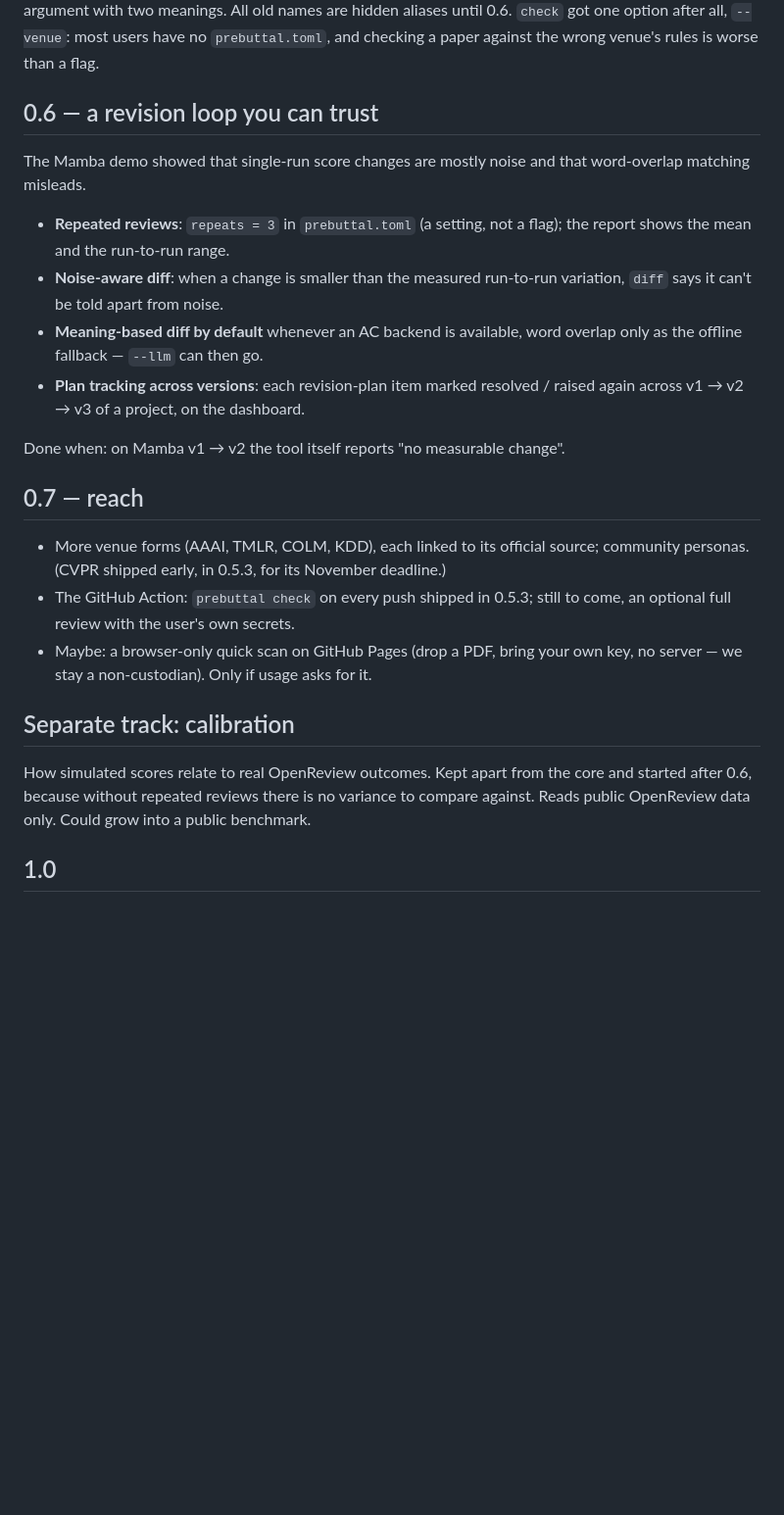
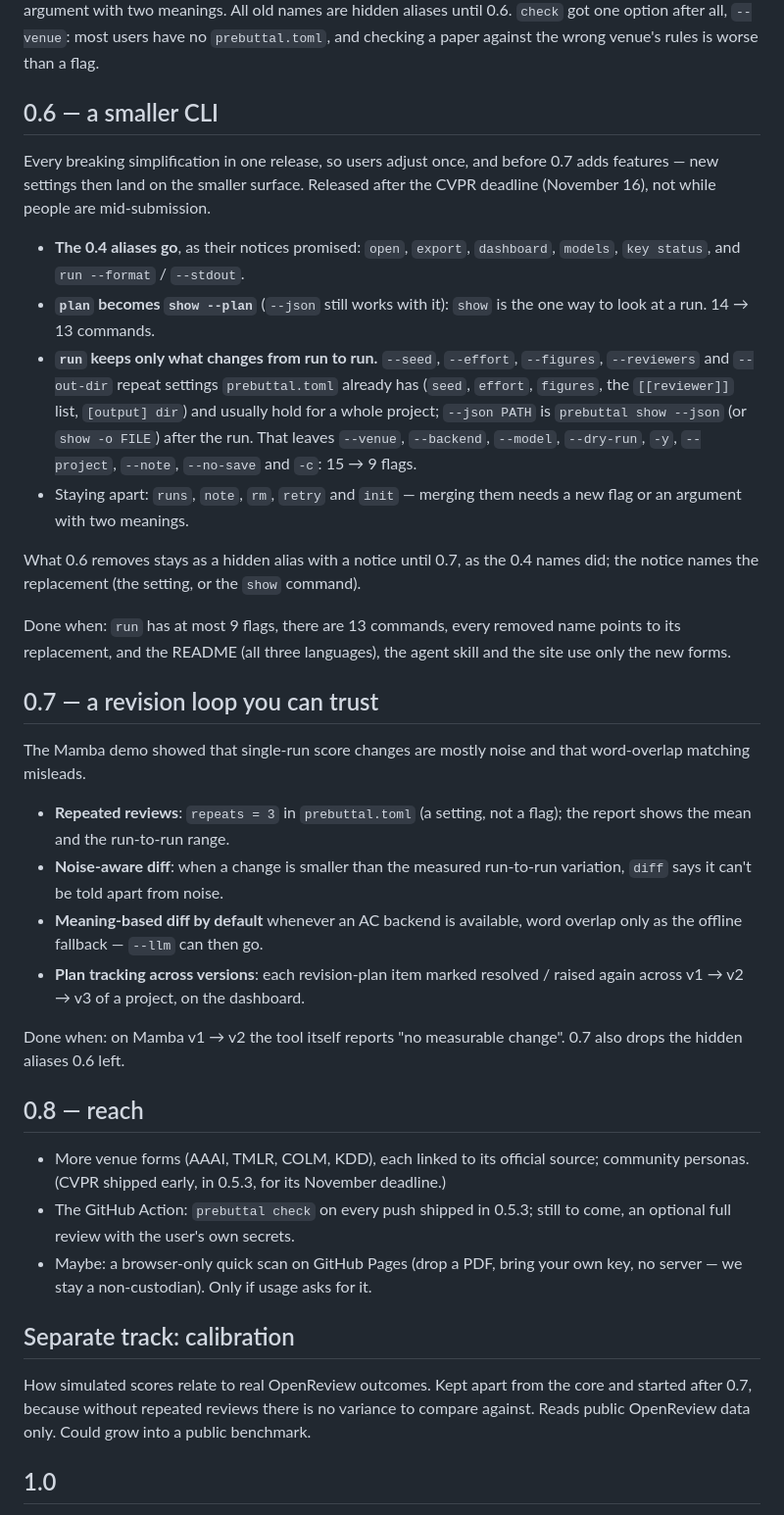
Before and after one commit to GuoYuKai-SaMuEl/prebuttal, a Markdown page: ROADMAP.md, the part around the change. Shown at 98% size. Drawn GitHub-style; blank space fills up the shorter version.

Commit message:
docs(roadmap): a smaller CLI first, in 0.6
0.6 now holds every breaking simplification at once: the 0.4 aliases go,
`plan` becomes `show --plan`, and `run` drops the flags that repeat
prebuttal.toml settings (--seed, --effort, --figures, --reviewers,
--out-dir) plus --json PATH (use `show --json` after the run), 15 -> 9
flags. Removed names stay hidden aliases until 0.7. It ships after the
CVPR deadline.

The revision loop moves to 0.7 and reach to 0.8; the README's summary
follows.

Co-Authored-By: Claude Opus 5.5 <noreply@anthropic.com>

```diff
--- a/ROADMAP.md
+++ b/ROADMAP.md
@@ -69,7 +69,36 @@ until 0.6. `check` got one option after all, `--venue`: most users have no
 `prebuttal.toml`, and checking a paper against the wrong venue's rules is
 worse than a flag.
 
-## 0.6 — a revision loop you can trust
+## 0.6 — a smaller CLI
+
+Every breaking simplification in one release, so users adjust once, and
+before 0.7 adds features — new settings then land on the smaller surface.
+Released after the CVPR deadline (November 16), not while people are
+mid-submission.
+
+- **The 0.4 aliases go**, as their notices promised: `open`, `export`,
+  `dashboard`, `models`, `key status`, and `run --format` / `--stdout`.
+- **`plan` becomes `show --plan`** (`--json` still works with it): `show`
+  is the one way to look at a run. 14 → 13 commands.
+- **`run` keeps only what changes from run to run.** `--seed`, `--effort`,
+  `--figures`, `--reviewers` and `--out-dir` repeat settings
+  `prebuttal.toml` already has (`seed`, `effort`, `figures`, the
+  `[[reviewer]]` list, `[output] dir`) and usually hold for a whole
+  project; `--json PATH` is `prebuttal show --json` (or `show -o FILE`)
+  after the run. That leaves `--venue`, `--backend`, `--model`, `--dry-run`, `-y`,
+  `--project`, `--note`, `--no-save` and `-c`: 15 → 9 flags.
+- Staying apart: `runs`, `note`, `rm`, `retry` and `init` — merging them
+  needs a new flag or an argument with two meanings.
+
+What 0.6 removes stays as a hidden alias with a notice until 0.7, as the
+0.4 names did; the notice names the replacement (the setting, or the
+`show` command).
+
+Done when: `run` has at most 9 flags, there are 13 commands, every removed
+name points to its replacement, and the README (all three languages), the
+agent skill and the site use only the new forms.
+
+## 0.7 — a revision loop you can trust
 
 The Mamba demo showed that single-run score changes are mostly noise and
 that word-overlap matching misleads.
@@ -84,8 +113,9 @@ that word-overlap matching misleads.
   resolved / raised again across v1 → v2 → v3 of a project, on the dashboard.
 
 Done when: on Mamba v1 → v2 the tool itself reports "no measurable change".
+0.7 also drops the hidden aliases 0.6 left.
 
-## 0.7 — reach
+## 0.8 — reach
 
 - More venue forms (AAAI, TMLR, COLM, KDD), each linked to its official
   source; community personas. (CVPR shipped early, in 0.5.3, for its
@@ -98,7 +128,7 @@ Done when: on Mamba v1 → v2 the tool itself reports "no measurable change".
 ## Separate track: calibration
 
 How simulated scores relate to real OpenReview outcomes. Kept apart from
-the core and started after 0.6, because without repeated reviews there is
+the core and started after 0.7, because without repeated reviews there is
 no variance to compare against. Reads public OpenReview data only. Could
 grow into a public benchmark.
 
```
Also changed, not shown: README.md (+6 -3 lines).
